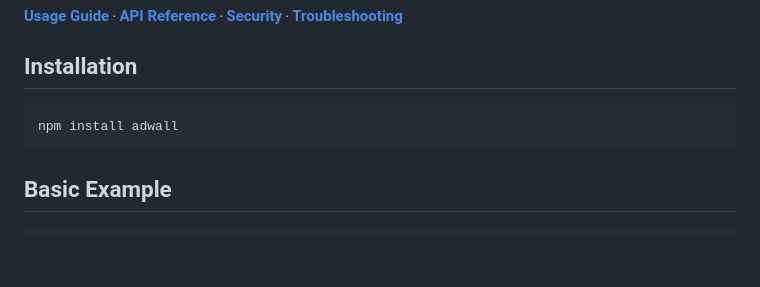
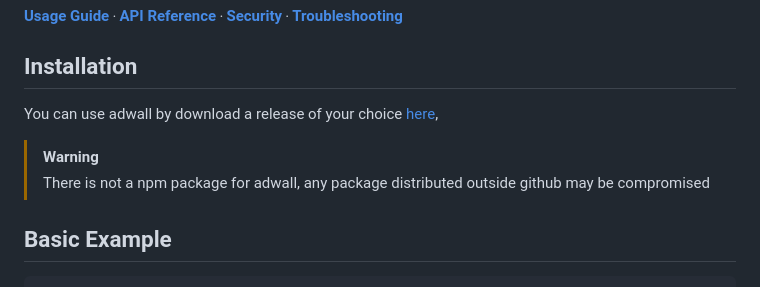
Before and after one commit to zaorinu-test/adwall, a Markdown page: docs/usage.md, the part around the change. Drawn GitHub-style; blank space fills up the shorter version.

````diff
--- a/docs/usage.md
+++ b/docs/usage.md
@@ -6,9 +6,9 @@ How to integrate and use Adwall in your app.
 
 ## Installation
 
-```bash
-npm install adwall
-```
+You can use adwall by download a release of your choice [here](https://github.com/zaorinu-test/releases),
+> [!WARNING]
+> There is not a npm package for adwall, any package distributed outside github may be compromised
 
 ## Basic Example
 
````
